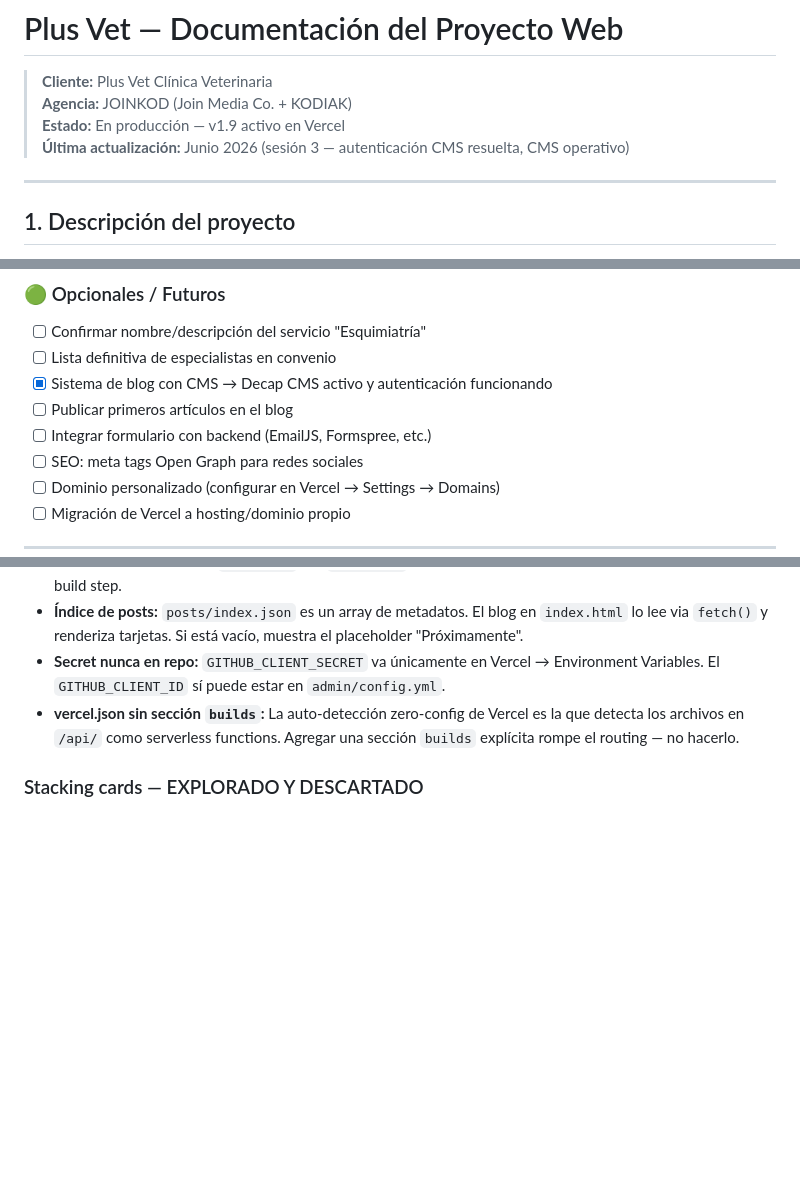
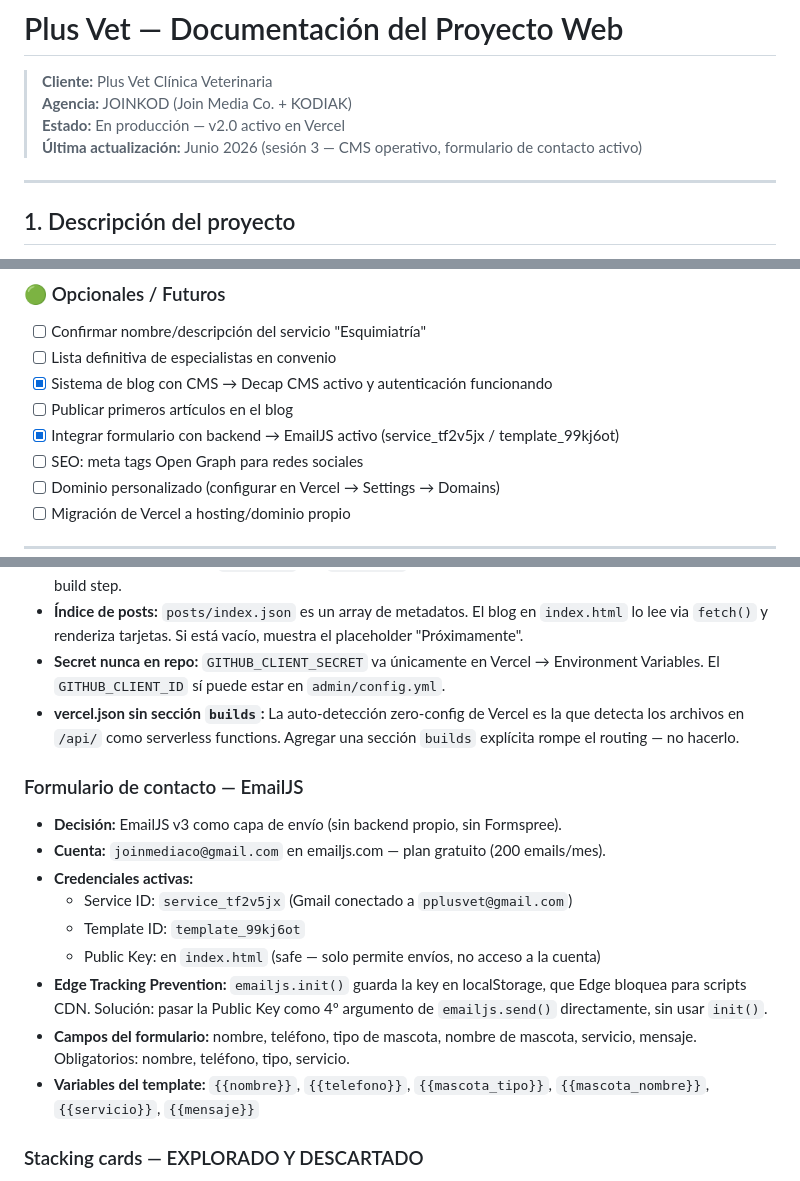
Before and after one commit to joinkod/plusvetweb, a Markdown page: PLUSVET_PROJECT.md, 3 parts joined by grey strips. Drawn GitHub-style; blank space fills up the shorter version.

Commit message:
docs: update PLUSVET_PROJECT.md — v2.0, EmailJS activo
Co-Authored-By: Claude Sonnet 4.6 <noreply@anthropic.com>

```diff
--- a/PLUSVET_PROJECT.md
+++ b/PLUSVET_PROJECT.md
@@ -2,8 +2,8 @@
 
 > **Cliente:** Plus Vet Clínica Veterinaria
 > **Agencia:** JOINKOD (Join Media Co. + KODIAK)
-> **Estado:** En producción — v1.9 activo en Vercel
-> **Última actualización:** Junio 2026 (sesión 3 — autenticación CMS resuelta, CMS operativo)
+> **Estado:** En producción — v2.0 activo en Vercel
+> **Última actualización:** Junio 2026 (sesión 3 — CMS operativo, formulario de contacto activo)
 
 ---
 
@@ -250,7 +251,7 @@ Reemplaza el antiguo botón de WhatsApp. Posición: esquina inferior derecha.
 - [ ] Lista definitiva de especialistas en convenio
 - [x] Sistema de blog con CMS → Decap CMS activo y autenticación funcionando
 - [ ] Publicar primeros artículos en el blog
-- [ ] Integrar formulario con backend (EmailJS, Formspree, etc.)
+- [x] Integrar formulario con backend → EmailJS activo (service_tf2v5jx / template_99kj6ot)
 - [ ] SEO: meta tags Open Graph para redes sociales
 - [ ] Dominio personalizado (configurar en Vercel → Settings → Domains)
 - [ ] Migración de Vercel a hosting/dominio propio
@@ -432,6 +434,17 @@ Al inicio de cada conversación escribir:
 - **Secret nunca en repo:** `GITHUB_CLIENT_SECRET` va únicamente en Vercel → Environment Variables. El `GITHUB_CLIENT_ID` sí puede estar en `admin/config.yml`.
 - **vercel.json sin sección `builds`:** La auto-detección zero-config de Vercel es la que detecta los archivos en `/api/` como serverless functions. Agregar una sección `builds` explícita rompe el routing — no hacerlo.
 
+### Formulario de contacto — EmailJS
+- **Decisión:** EmailJS v3 como capa de envío (sin backend propio, sin Formspree).
+- **Cuenta:** `joinmediaco@gmail.com` en emailjs.com — plan gratuito (200 emails/mes).
+- **Credenciales activas:**
+  - Service ID: `service_tf2v5jx` (Gmail conectado a `pplusvet@gmail.com`)
+  - Template ID: `template_99kj6ot`
+  - Public Key: en `index.html` (safe — solo permite envíos, no acceso a la cuenta)
+- **Edge Tracking Prevention:** `emailjs.init()` guarda la key en localStorage, que Edge bloquea para scripts CDN. Solución: pasar la Public Key como 4º argumento de `emailjs.send()` directamente, sin usar `init()`.
+- **Campos del formulario:** nombre, teléfono, tipo de mascota, nombre de mascota, servicio, mensaje. Obligatorios: nombre, teléfono, tipo, servicio.
+- **Variables del template:** `{{nombre}}`, `{{telefono}}`, `{{mascota_tipo}}`, `{{mascota_nombre}}`, `{{servicio}}`, `{{mensaje}}`
+
 ### Stacking cards — EXPLORADO Y DESCARTADO
 - `position: sticky; top: 0` + `animation-timeline: view()` es incompatible con secciones más altas que el viewport.
 - **No implementar** a menos que las secciones sean rediseñadas para caber en exactamente `100vh`.
```
Also changed, not shown: other parts of PLUSVET_PROJECT.md (+2 -0 lines).
